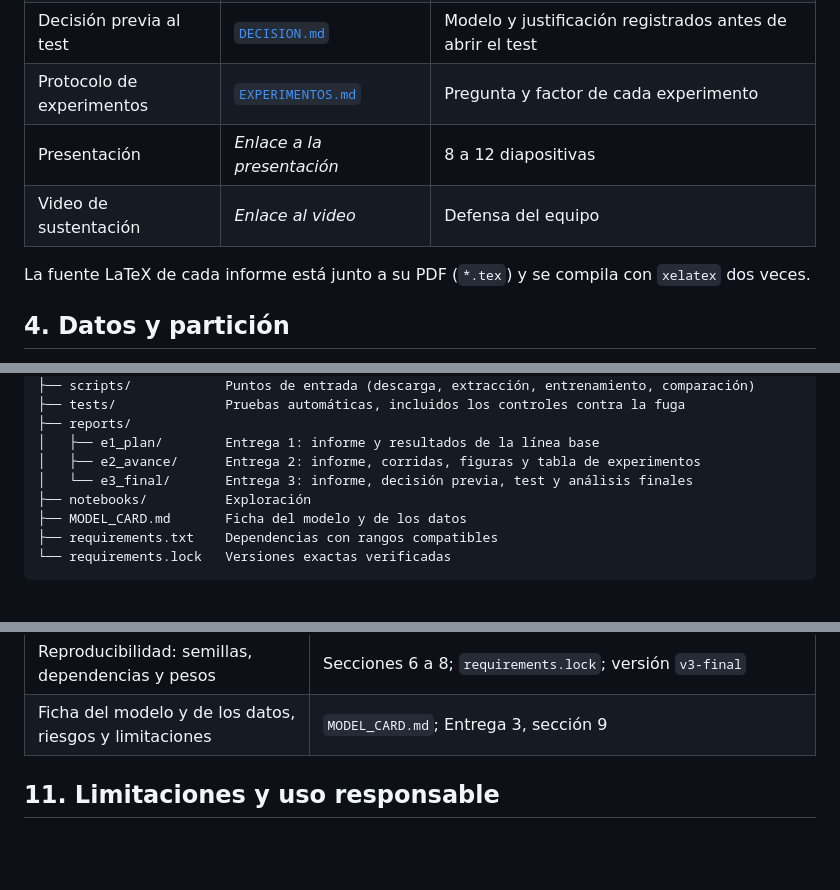
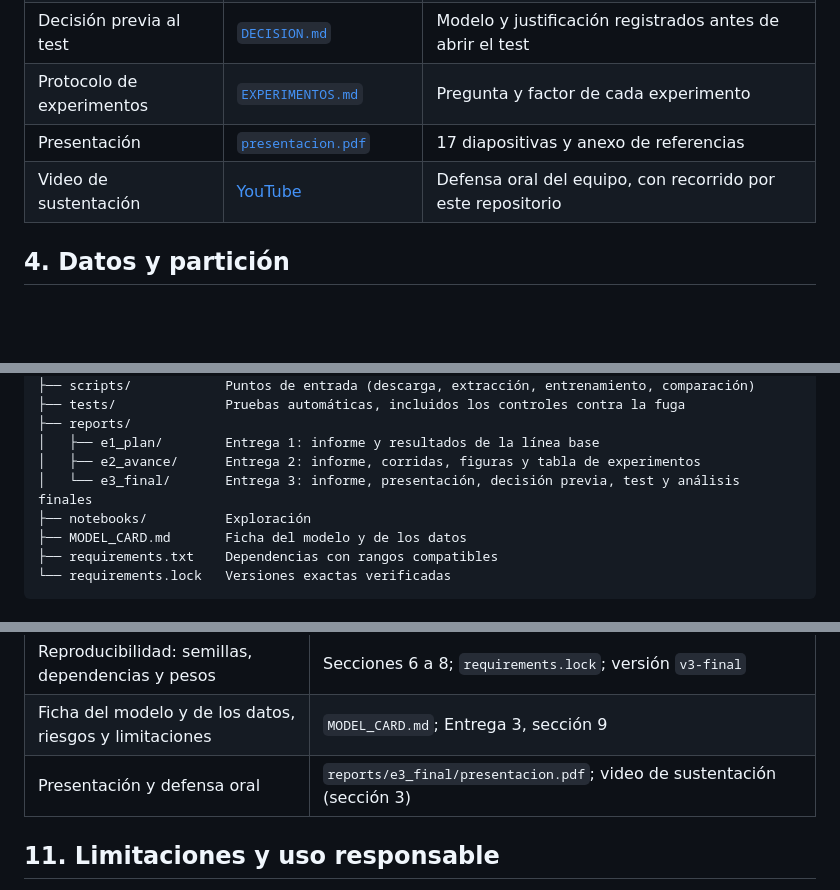
Before and after one commit to andresdila/lsc54-reconocimiento-senas, a Markdown page: README.md, 3 parts joined by grey strips. Drawn GitHub-style; blank space fills up the shorter version.

Commit message:
Ajuste README
Se incluye el enlace al video de presentación y la presentación final empleada

```diff
--- a/README.md
+++ b/README.md
@@ -74,10 +74,8 @@ Se clasifican **43 señas aisladas** de la LSC (33 expresiones de cortesía y lo
 | Ficha del modelo y de los datos | [`MODEL_CARD.md`](MODEL_CARD.md) | *Model card* y *datasheet* resumida |
 | Decisión previa al test | [`DECISION.md`](reports/e3_final/DECISION.md) | Modelo y justificación registrados antes de abrir el test |
 | Protocolo de experimentos | [`EXPERIMENTOS.md`](reports/e2_avance/EXPERIMENTOS.md) | Pregunta y factor de cada experimento |
-| Presentación | _Enlace a la presentación_ | 8 a 12 diapositivas |
-| Video de sustentación | _Enlace al video_ | Defensa del equipo |
-
-La fuente LaTeX de cada informe está junto a su PDF (`*.tex`) y se compila con `xelatex` dos veces.
+| Presentación | [`presentacion.pdf`](reports/e3_final/presentacion.pdf) | 17 diapositivas y anexo de referencias |
+| Video de sustentación | [YouTube](https://youtu.be/7xBtHQd6UCg) | Defensa oral del equipo, con recorrido por este repositorio |
 
 ## 4. Datos y partición
 
@@ -205,7 +203,7 @@ El archivo incluye, además de los pesos, el estandarizador ajustado, la lista d
 ├── reports/
 │   ├── e1_plan/        Entrega 1: informe y resultados de la línea base
 │   ├── e2_avance/      Entrega 2: informe, corridas, figuras y tabla de experimentos
-│   └── e3_final/       Entrega 3: informe, decisión previa, test y análisis finales
+│   └── e3_final/       Entrega 3: informe, presentación, decisión previa, test y análisis finales
 ├── notebooks/          Exploración
 ├── MODEL_CARD.md       Ficha del modelo y de los datos
 ├── requirements.txt    Dependencias con rangos compatibles
@@ -226,6 +224,7 @@ El archivo incluye, además de los pesos, el estandarizador ajustado, la lista d
 | Eficiencia computacional | Tiempos de ajuste y latencia en los JSON de resultados y en la sección 2 |
 | Reproducibilidad: semillas, dependencias y pesos | Secciones 6 a 8; `requirements.lock`; versión `v3-final` |
 | Ficha del modelo y de los datos, riesgos y limitaciones | `MODEL_CARD.md`; Entrega 3, sección 9 |
+| Presentación y defensa oral | `reports/e3_final/presentacion.pdf`; video de sustentación (sección 3) |
 
 ## 11. Limitaciones y uso responsable
 
```
